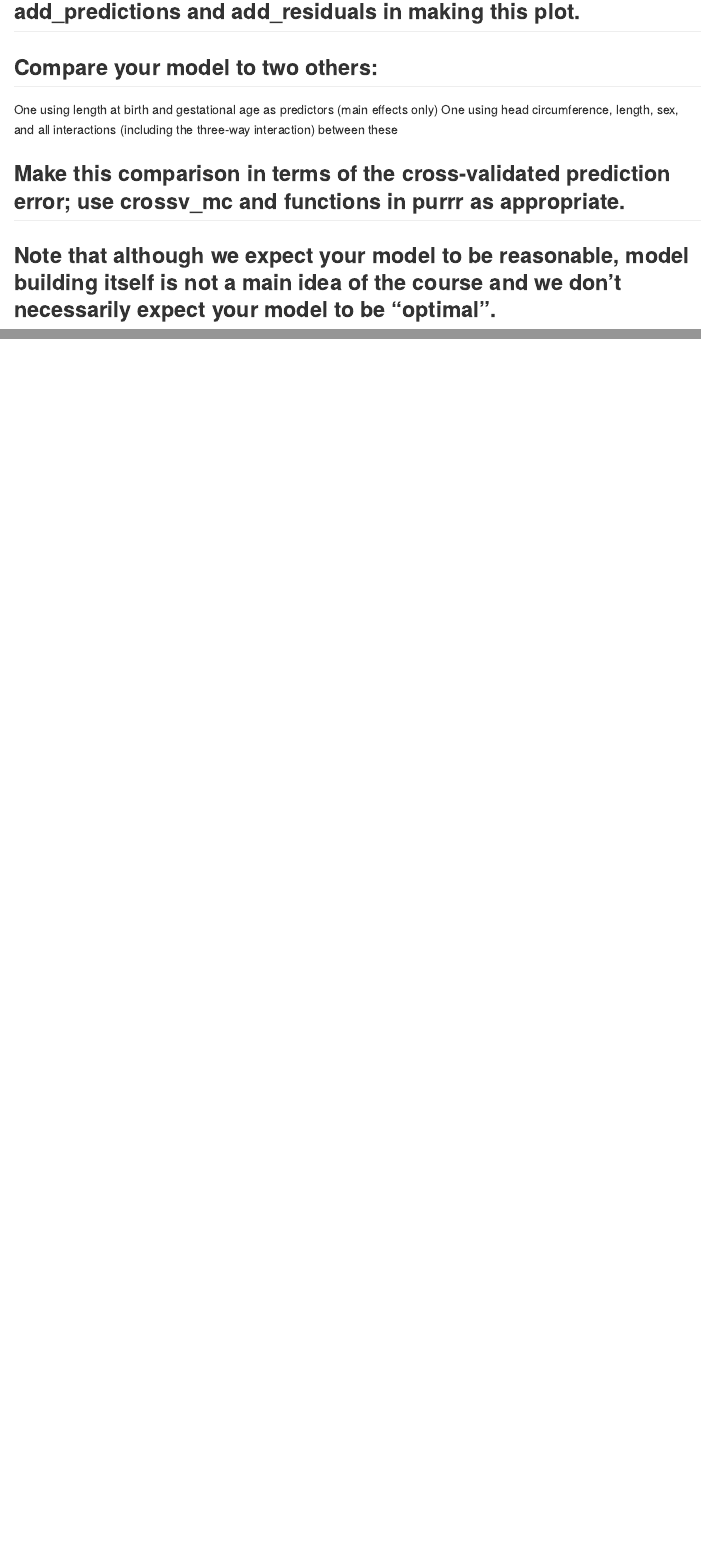
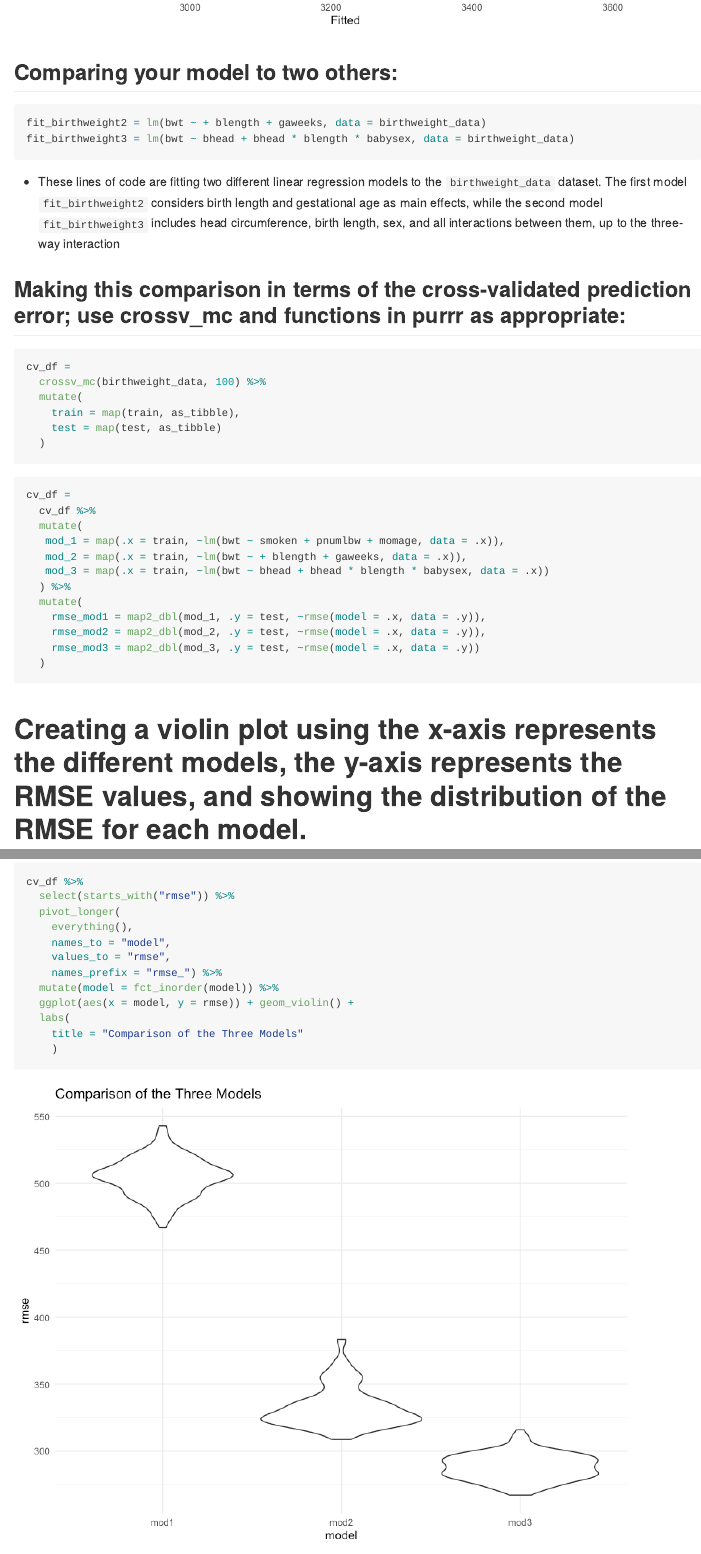
Before and after one commit to shinamin0218/p8105_hw6_sm5567, an R Markdown document (p8105_hw6_sm5567.Rmd): the page in a window 1100 px wide, from 9010 px down before the commit and from 10220 px down after it, and a second part further down, joined at a grey line. The pictures show the output file p8105_hw6_sm5567.md that the author committed with the source, drawn offline in the style of GitHub.

Commit message:
Editing problem 3

````diff
--- a/p8105_hw6_sm5567.Rmd
+++ b/p8105_hw6_sm5567.Rmd
@@ -275,4 +315,30 @@ library(mgcv)
+## Comparing your model to two others:
+```{r}
+fit_birthweight2 = lm(bwt ~ + blength + gaweeks, data = birthweight_data)
+fit_birthweight3 = lm(bwt ~ bhead + bhead * blength * babysex, data = birthweight_data)
+```
+  * These lines of code are fitting two different linear regression models to the `birthweight_data` dataset. The first model `fit_birthweight2` considers birth length and gestational age as main effects, while the second model `fit_birthweight3` includes head circumference, birth length, sex, and all interactions between them, up to the three-way interaction
+
+
+## Making this comparison in terms of the cross-validated prediction error; use crossv_mc and functions in purrr as appropriate:
+```{r}
+cv_df =
+  crossv_mc(birthweight_data, 100) %>%
+  mutate(
+    train = map(train, as_tibble),
+    test = map(test, as_tibble)
+  )
 ```
 
 ```{r}
-set.seed(1)
+cv_df =
+  cv_df %>%
+  mutate(
+   mod_1 = map(.x = train, ~lm(bwt ~ smoken + pnumlbw + momage, data = .x)),
+   mod_2 = map(.x = train, ~lm(bwt ~ + blength + gaweeks, data = .x)),
+   mod_3 = map(.x = train, ~lm(bwt ~ bhead + bhead * blength * babysex, data = .x))
+  ) %>%
+  mutate(
+    rmse_mod1 = map2_dbl(mod_1, .y = test, ~rmse(model = .x, data = .y)),
+    rmse_mod2 = map2_dbl(mod_2, .y = test, ~rmse(model = .x, data = .y)),
+    rmse_mod3 = map2_dbl(mod_3, .y = test, ~rmse(model = .x, data = .y))
@@ -287,7 +349,15 @@ set.seed(1)
-## Compare your model to two others:
-One using length at birth and gestational age as predictors (main effects only)
-One using head circumference, length, sex, and all interactions (including the three-way interaction) between these
-
-## Make this comparison in terms of the cross-validated prediction error; use crossv_mc and functions in purrr as appropriate.
-
-## Note that although we expect your model to be reasonable, model building itself is not a main idea of the course and we don’t necessarily expect your model to be “optimal”.
+# Creating a violin plot using the x-axis represents the different models, the y-axis represents the RMSE values, and showing the distribution of the RMSE for each model.
+```{r}
+cv_df %>%
+  select(starts_with("rmse")) %>%
+  pivot_longer(
+    everything(),
+    names_to = "model",
+    values_to = "rmse",
+    names_prefix = "rmse_") %>%
+  mutate(model = fct_inorder(model)) %>%
+  ggplot(aes(x = model, y = rmse)) + geom_violin() +
+  labs(
+    title = "Comparison of the Three Models"
+    )
+```
````
Also changed, not shown: p8105_hw6_sm5567.md, p8105_hw6_sm5567_files/figure-gfm/unnamed-chunk-12-1.png (added), p8105_hw6_sm5567_files/figure-gfm/unnamed-chunk-16-1.png (added), p8105_hw6_sm5567_files/figure-gfm/unnamed-chunk-6-1.png, p8105_hw6_sm5567_files/figure-gfm/unnamed-chunk-8-1.png, p8105_hw6_sm5567.Rmd (52 more changed lines).
